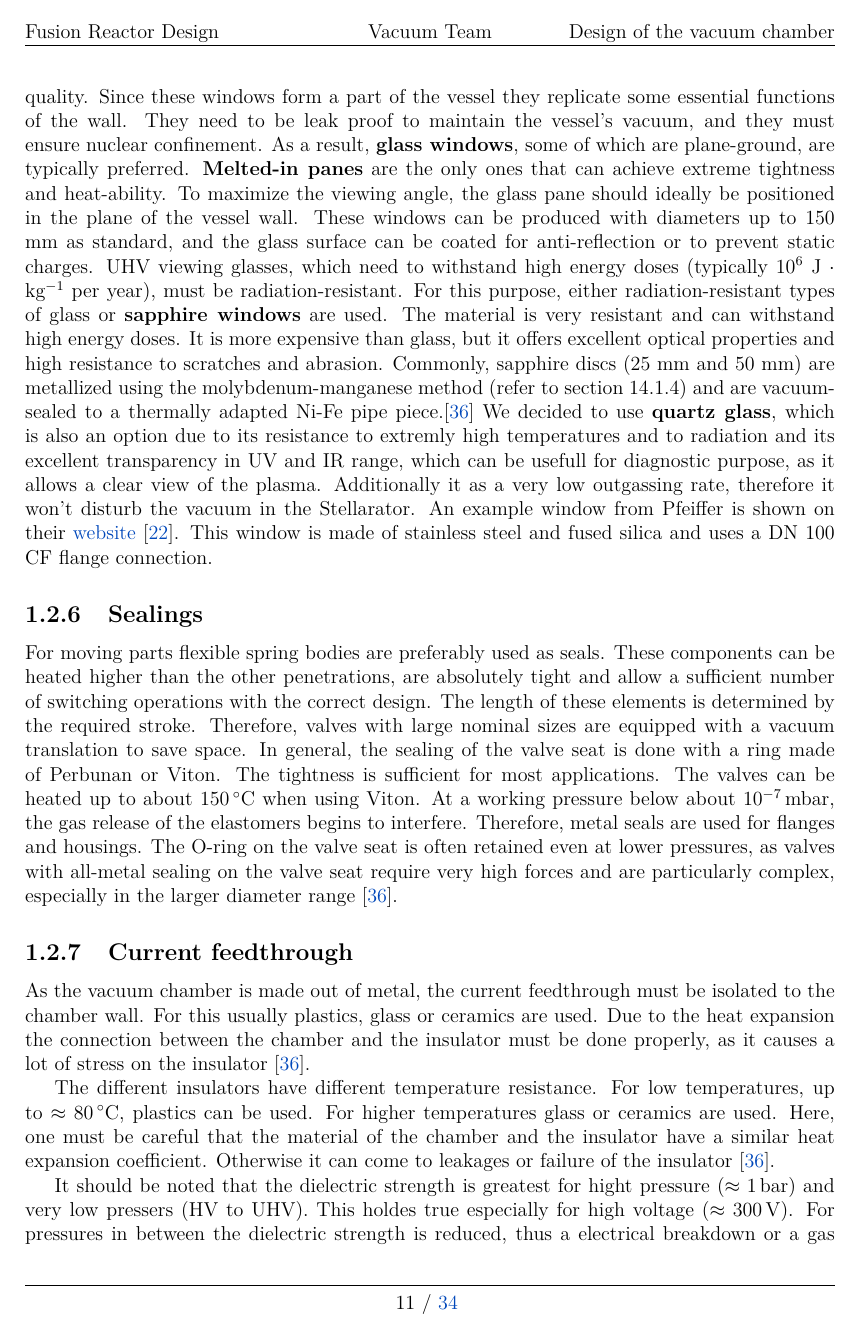
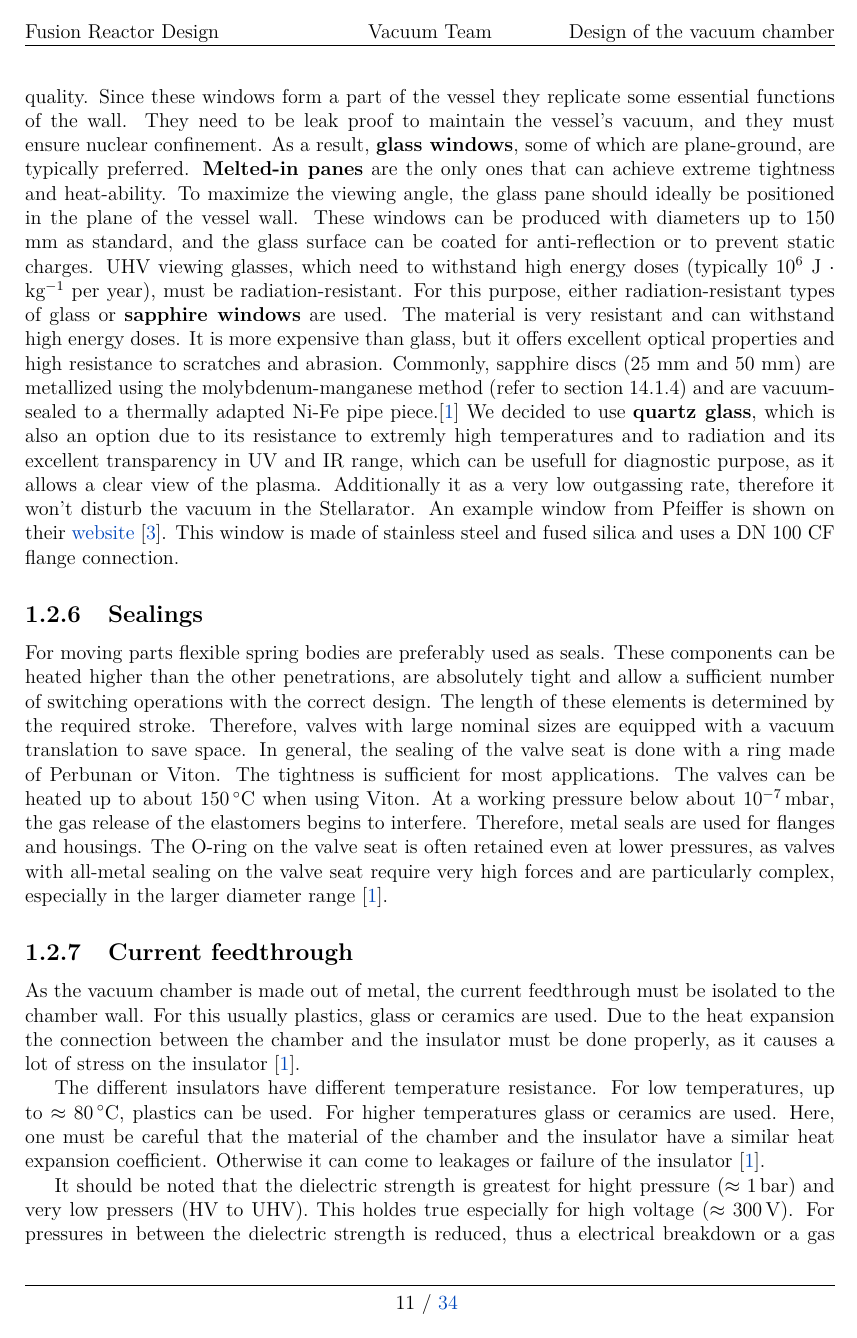
Before and after one commit to itpplasma/ALPES, a LaTeX thesis (vacuum_vessel/main.tex): page 11 of 34. Compiled offline with pdfLaTeX.

Commit message:
sorting citation

```diff
--- a/vacuum_vessel/main.tex
+++ b/vacuum_vessel/main.tex
@@ -6,7 +6,7 @@
 \usepackage{styles/titlepage}
 \usepackage{csquotes}
 \usepackage{lmodern,textcomp}
-\usepackage[style=numeric]{biblatex}
+\usepackage[style=numeric, sorting=none]{biblatex}
 \addbibresource{sources.bib}
 
 
```
Also changed, not shown: vacuum_vessel/sources.bib (+0 -1 lines).
